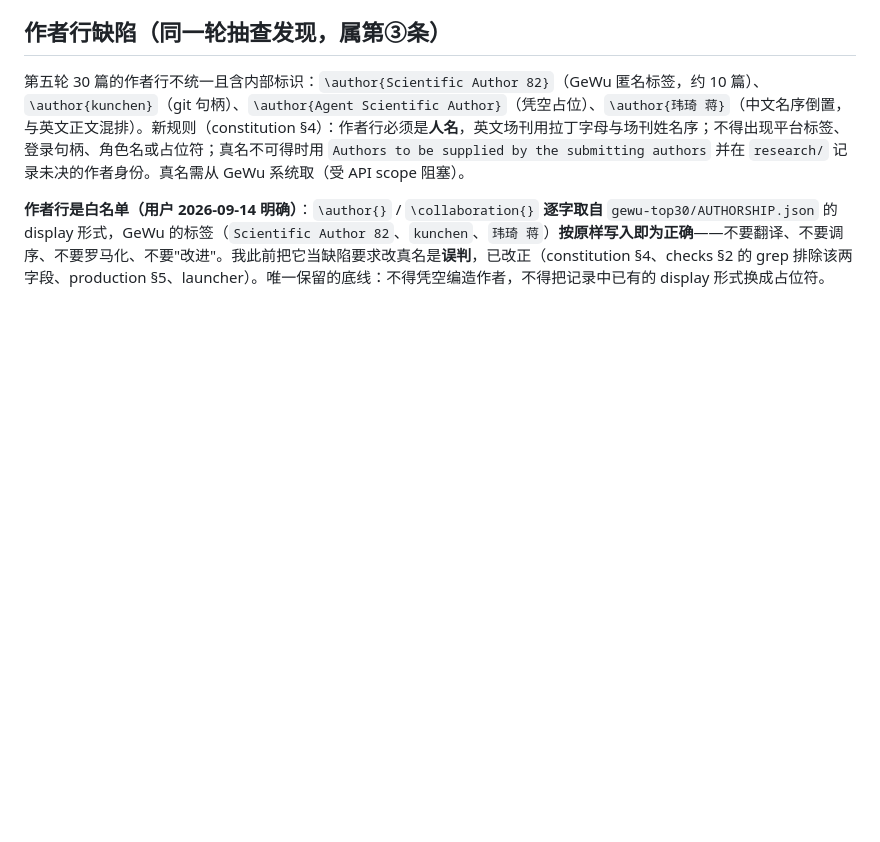
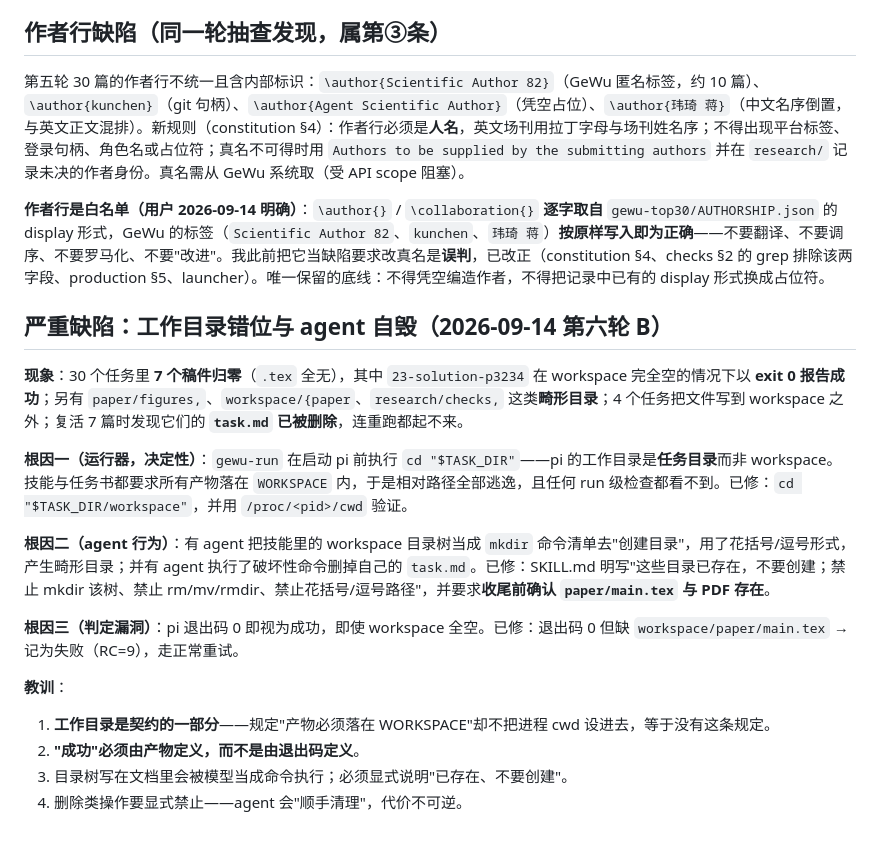
Before and after one commit to a-green-hand-jack/GeWu_Auto_Writing, a Markdown page: .agents/memory/paper_writing_policy.md, the part around the change. GitHub-like rendering; blank space fills up the shorter version.

Commit message:
Record the cwd and self-destruction defects in the policy memory

```diff
--- a/.agents/memory/paper_writing_policy.md
+++ b/.agents/memory/paper_writing_policy.md
@@ -120,3 +120,19 @@
 第五轮 30 篇的作者行不统一且含内部标识：`\author{Scientific Author 82}`（GeWu 匿名标签，约 10 篇）、`\author{kunchen}`（git 句柄）、`\author{Agent Scientific Author}`（凭空占位）、`\author{玮琦 蒋}`（中文名序倒置，与英文正文混排）。新规则（constitution §4）：作者行必须是**人名**，英文场刊用拉丁字母与场刊姓名序；不得出现平台标签、登录句柄、角色名或占位符；真名不可得时用 `Authors to be supplied by the submitting authors` 并在 `research/` 记录未决的作者身份。真名需从 GeWu 系统取（受 API scope 阻塞）。
 
 **作者行是白名单（用户 2026-09-14 明确）**：`\author{}` / `\collaboration{}` **逐字取自** `gewu-top30/AUTHORSHIP.json` 的 display 形式，GeWu 的标签（`Scientific Author 82`、`kunchen`、`玮琦 蒋`）**按原样写入即为正确**——不要翻译、不要调序、不要罗马化、不要"改进"。我此前把它当缺陷要求改真名是**误判**，已改正（constitution §4、checks §2 的 grep 排除该两字段、production §5、launcher）。唯一保留的底线：不得凭空编造作者，不得把记录中已有的 display 形式换成占位符。
+
+## 严重缺陷：工作目录错位与 agent 自毁（2026-09-14 第六轮 B）
+
+**现象**：30 个任务里 **7 个稿件归零**（`.tex` 全无），其中 `23-solution-p3234` 在 workspace 完全空的情况下以 **exit 0 报告成功**；另有 `paper/figures,`、`workspace/{paper`、`research/checks,` 这类**畸形目录**；4 个任务把文件写到 workspace 之外；复活 7 篇时发现它们的 **`task.md` 已被删除**，连重跑都起不来。
+
+**根因一（运行器，决定性）**：`gewu-run` 在启动 pi 前执行 `cd "$TASK_DIR"`——pi 的工作目录是**任务目录**而非 workspace。技能与任务书都要求所有产物落在 `WORKSPACE` 内，于是相对路径全部逃逸，且任何 run 级检查都看不到。已修：`cd "$TASK_DIR/workspace"`，并用 `/proc/<pid>/cwd` 验证。
+
+**根因二（agent 行为）**：有 agent 把技能里的 workspace 目录树当成 `mkdir` 命令清单去"创建目录"，用了花括号/逗号形式，产生畸形目录；并有 agent 执行了破坏性命令删掉自己的 `task.md`。已修：SKILL.md 明写"这些目录已存在，不要创建；禁止 mkdir 该树、禁止 rm/mv/rmdir、禁止花括号/逗号路径"，并要求**收尾前确认 `paper/main.tex` 与 PDF 存在**。
+
+**根因三（判定漏洞）**：pi 退出码 0 即视为成功，即使 workspace 全空。已修：退出码 0 但缺 `workspace/paper/main.tex` → 记为失败（RC=9），走正常重试。
+
+**教训**：
+1. **工作目录是契约的一部分**——规定"产物必须落在 WORKSPACE"却不把进程 cwd 设进去，等于没有这条规定。
+2. **"成功"必须由产物定义，而不是由退出码定义**。
+3. 目录树写在文档里会被模型当成命令执行；必须显式说明"已存在、不要创建"。
+4. 删除类操作要显式禁止——agent 会"顺手清理"，代价不可逆。
```
